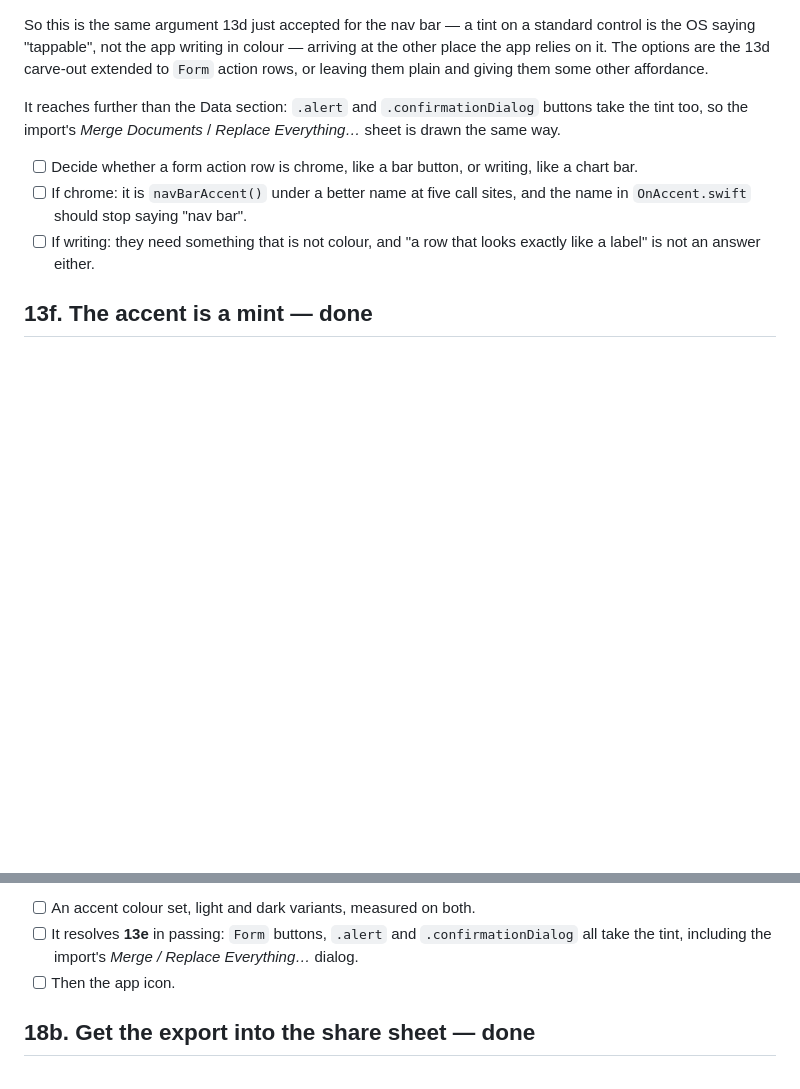
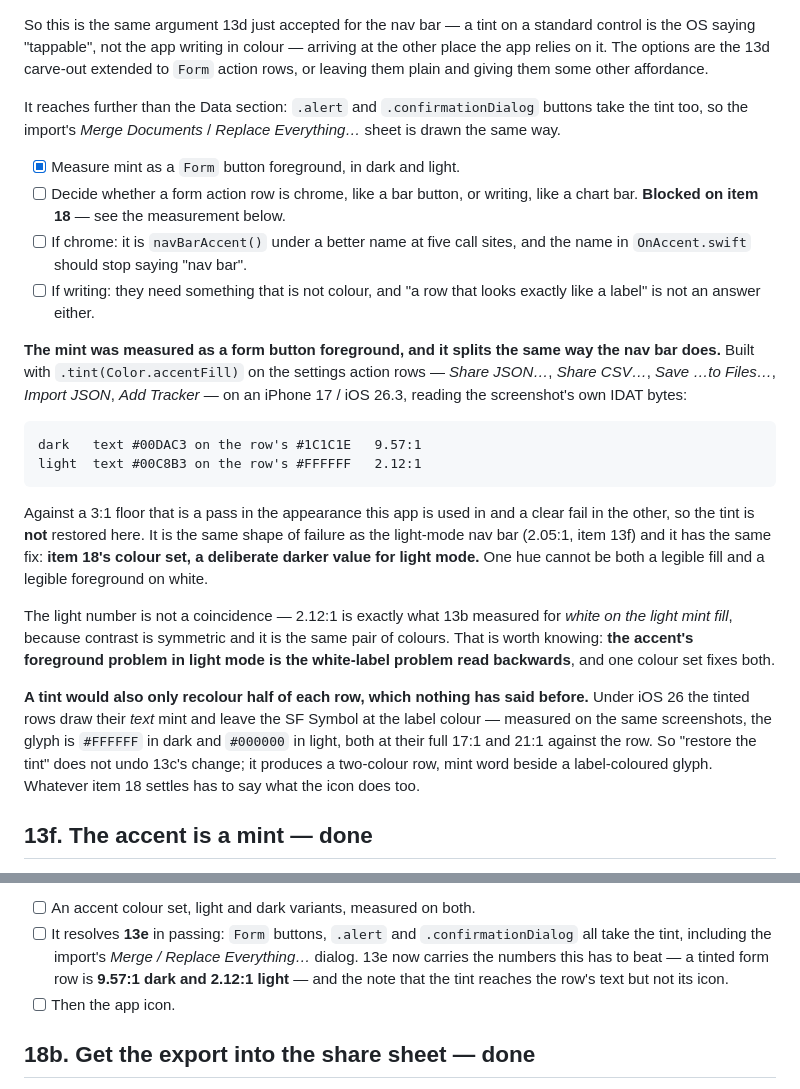
Before and after one commit to novoselov-ab/boring-tracker, a Markdown page: docs/TODO.md, 2 parts joined by grey strips. GitHub-like rendering; blank space fills up the shorter version.

Commit message:
Measure the mint as a form button foreground, and leave 13e to item 18
Item 13e was deferred when the accent was a teal that measured 2.13:1, on the
grounds that the choice was between an illegible tint and no affordance at all.
The accent is mint now (13f), so the question is worth re-asking with numbers
rather than argued again.

Built with `.tint(Color.accentFill)` on the settings action rows — Share JSON…,
Share CSV…, Save …to Files…, Import JSON, Add Tracker — on an iPhone 17 /
iOS 26.3, reading each screenshot's own IDAT bytes rather than sampling through
AppKit:

    dark   text #00DAC3 on the row's #1C1C1E   9.57:1
    light  text #00C8B3 on the row's #FFFFFF   2.12:1

Against a 3:1 floor that is a comfortable pass in the appearance this app is
used in and a clear fail in the other, so **the tint is not restored** and no
Swift moved in this commit. It is the same shape of failure as the light-mode
nav bar at 2.05:1, and it has the same fix: item 18's colour set, with a
deliberate darker value for light mode. One hue cannot be both a legible fill
and a legible foreground on white.

The light number is not a coincidence. 2.12:1 is exactly what 13b measured for
*white on the light mint fill*, because contrast is symmetric and it is the same
pair of colours: the accent's foreground problem in light mode is the
white-label problem read backwards, and one colour set settles both.

And a tint would only recolour half of each row, which nothing had noticed
before. Under iOS 26 the tinted rows draw their text mint and leave the SF
Symbol at the label colour — measured on the same screenshots, #FFFFFF in dark
and #000000 in light, at 17:1 and 21:1 against the row. So "restore the tint"
does not undo 13c; it produces a mint word beside a label-coloured glyph, and
whatever item 18 settles has to say what the icon does too.

```diff
--- a/docs/TODO.md
+++ b/docs/TODO.md
@@ -1135,12 +1135,41 @@ It reaches further than the Data section: `.alert` and `.confirmationDialog`
 buttons take the tint too, so the import's *Merge Documents* / *Replace
 Everything…* sheet is drawn the same way.
 
+- [x] Measure mint as a `Form` button foreground, in dark and light.
 - [ ] Decide whether a form action row is chrome, like a bar button, or writing,
-      like a chart bar.
+      like a chart bar. **Blocked on item 18** — see the measurement below.
 - [ ] If chrome: it is `navBarAccent()` under a better name at five call sites,
       and the name in `OnAccent.swift` should stop saying "nav bar".
 - [ ] If writing: they need something that is not colour, and "a row that looks
       exactly like a label" is not an answer either.
+
+**The mint was measured as a form button foreground, and it splits the same way
+the nav bar does.** Built with `.tint(Color.accentFill)` on the settings action
+rows — *Share JSON…*, *Share CSV…*, *Save …to Files…*, *Import JSON*, *Add
+Tracker* — on an iPhone 17 / iOS 26.3, reading the screenshot's own IDAT bytes:
+
+    dark   text #00DAC3 on the row's #1C1C1E   9.57:1
+    light  text #00C8B3 on the row's #FFFFFF   2.12:1
+
+Against a 3:1 floor that is a pass in the appearance this app is used in and a
+clear fail in the other, so the tint is **not** restored here. It is the same
+shape of failure as the light-mode nav bar (2.05:1, item 13f) and it has the
+same fix: **item 18's colour set, a deliberate darker value for light mode.**
+One hue cannot be both a legible fill and a legible foreground on white.
+
+The light number is not a coincidence — 2.12:1 is exactly what 13b measured for
+*white on the light mint fill*, because contrast is symmetric and it is the same
+pair of colours. That is worth knowing: **the accent's foreground problem in
+light mode is the white-label problem read backwards**, and one colour set fixes
+both.
+
+**A tint would also only recolour half of each row, which nothing has said
+before.** Under iOS 26 the tinted rows draw their *text* mint and leave the SF
+Symbol at the label colour — measured on the same screenshots, the glyph is
+`#FFFFFF` in dark and `#000000` in light, both at their full 17:1 and 21:1
+against the row. So "restore the tint" does not undo 13c's change; it produces a
+two-colour row, mint word beside a label-coloured glyph. Whatever item 18
+settles has to say what the icon does too.
 
 ## 13f. The accent is a mint — done
 
@@ -1377,7 +1406,9 @@ already works.
 - [ ] An accent colour set, light and dark variants, measured on both.
 - [ ] It resolves **13e** in passing: `Form` buttons, `.alert` and
       `.confirmationDialog` all take the tint, including the import's
-      *Merge / Replace Everything…* dialog.
+      *Merge / Replace Everything…* dialog. 13e now carries the numbers this
+      has to beat — a tinted form row is **9.57:1 dark and 2.12:1 light** — and
+      the note that the tint reaches the row's text but not its icon.
 - [ ] Then the app icon.
 
 ## 18b. Get the export into the share sheet — done
```
